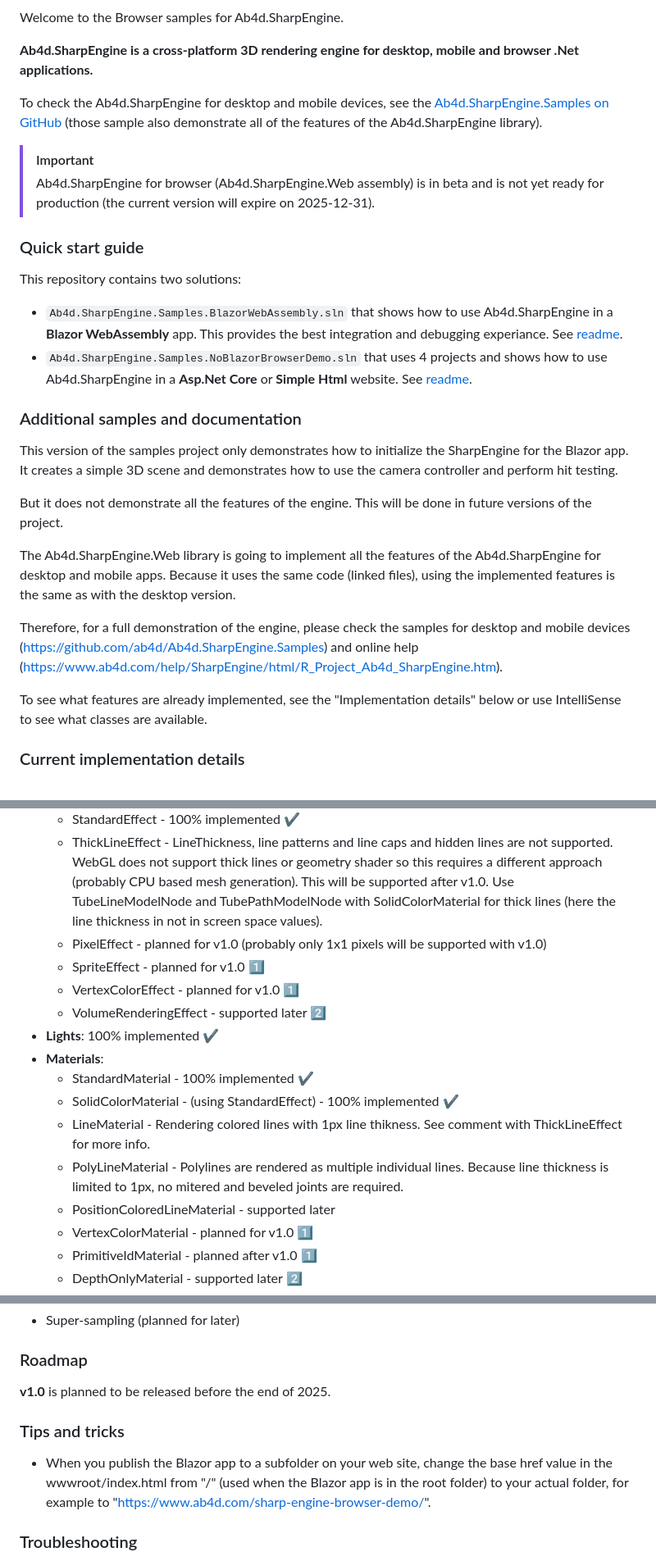
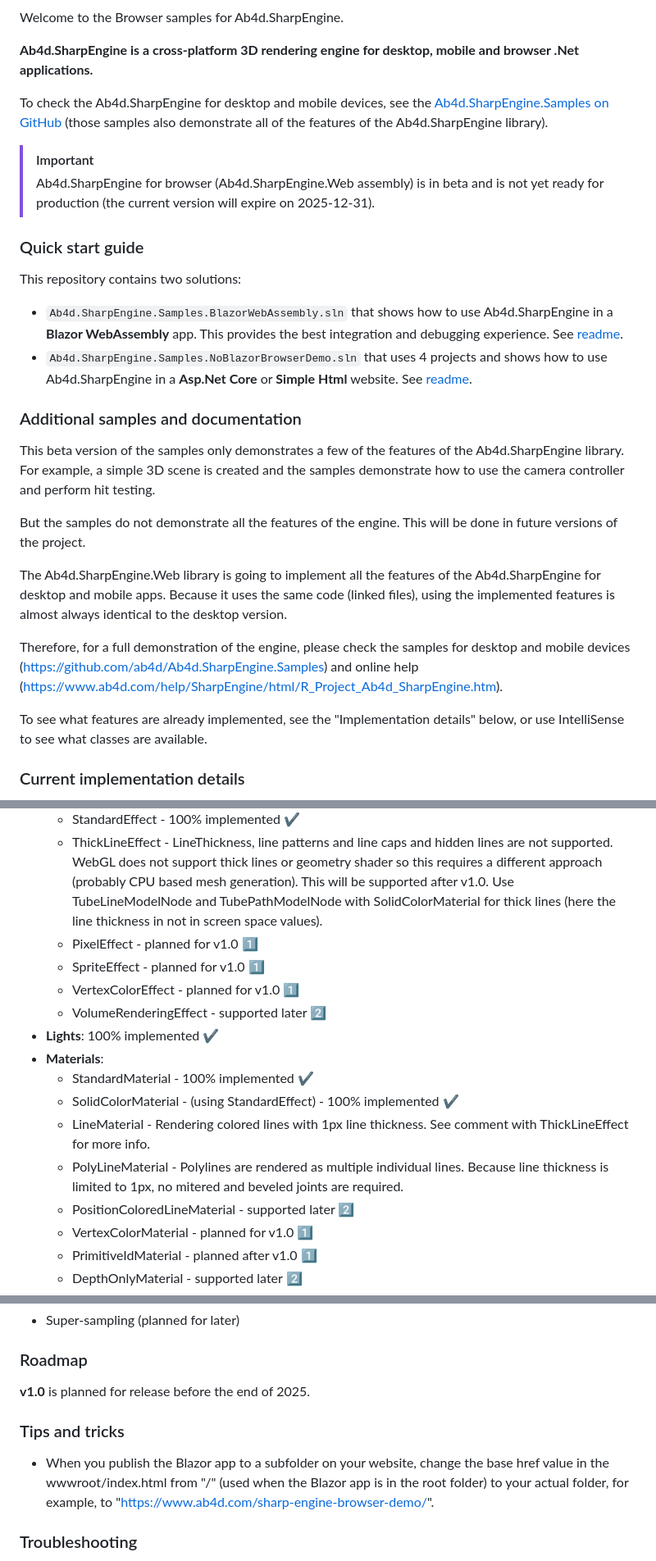
Before and after one commit to ab4d/Ab4d.SharpEngine.Samples.Web, a Markdown page: README.md, 3 parts joined by grey strips. Shown at 82% size. Drawn GitHub-style.

Commit message:
Fix typos and improve clarity in README.md
Updated wording for clarity and corrected typos in README.

```diff
--- a/README.md
+++ b/README.md
@@ -6,7 +6,7 @@ Welcome to the Browser samples for Ab4d.SharpEngine.
 
 **Ab4d.SharpEngine is a cross-platform 3D rendering engine for desktop, mobile and browser .Net applications.**
 
-To check the Ab4d.SharpEngine for desktop and mobile devices, see the [Ab4d.SharpEngine.Samples on GitHub](https://github.com/ab4d/Ab4d.SharpEngine.Samples) (those sample also demonstrate all of the features of the Ab4d.SharpEngine library).
+To check the Ab4d.SharpEngine for desktop and mobile devices, see the [Ab4d.SharpEngine.Samples on GitHub](https://github.com/ab4d/Ab4d.SharpEngine.Samples) (those samples also demonstrate all of the features of the Ab4d.SharpEngine library).
 
 > [!IMPORTANT]
 > Ab4d.SharpEngine for browser (Ab4d.SharpEngine.Web assembly) is in beta and is not yet ready for production (the current version will expire on 2025-12-31).
@@ -14,24 +14,24 @@ To check the Ab4d.SharpEngine for desktop and mobile devices, see the [Ab4d.Shar
 ### Quick start guide
 
 This repository contains two solutions:
-- `Ab4d.SharpEngine.Samples.BlazorWebAssembly.sln` that shows how to use Ab4d.SharpEngine in a **Blazor WebAssembly** app. This provides the best integration and debugging experiance. See [readme](Ab4d.SharpEngine.Samples.BlazorWebAssembly/README.md).
+- `Ab4d.SharpEngine.Samples.BlazorWebAssembly.sln` that shows how to use Ab4d.SharpEngine in a **Blazor WebAssembly** app. This provides the best integration and debugging experience. See [readme](Ab4d.SharpEngine.Samples.BlazorWebAssembly/README.md).
 - `Ab4d.SharpEngine.Samples.NoBlazorBrowserDemo.sln` that uses 4 projects and shows how to use Ab4d.SharpEngine in a **Asp.Net Core** or **Simple Html** website. See [readme](Ab4d.SharpEngine.Samples.WebAssemblyDemo/README.md).
 
 
 ### Additional samples and documentation
 
-This version of the samples project only demonstrates how to initialize the SharpEngine for the Blazor app.
-It creates a simple 3D scene and demonstrates how to use the camera controller and perform hit testing.
+This beta version of the samples only demonstrates a few of the features of the Ab4d.SharpEngine library.
+For example, a simple 3D scene is created and the samples demonstrate how to use the camera controller and perform hit testing.
 
-But it does not demonstrate all the features of the engine. This will be done in future versions of the project.
+But the samples do not demonstrate all the features of the engine. This will be done in future versions of the project.
 
 The Ab4d.SharpEngine.Web library is going to implement all the features of the Ab4d.SharpEngine for desktop and mobile apps.
-Because it uses the same code (linked files), using the implemented features is the same as with the desktop version.
+Because it uses the same code (linked files), using the implemented features is almost always identical to the desktop version.
 
 Therefore, for a full demonstration of the engine, please check the samples for desktop and mobile devices (https://github.com/ab4d/Ab4d.SharpEngine.Samples) and
 online help (https://www.ab4d.com/help/SharpEngine/html/R_Project_Ab4d_SharpEngine.htm).
 
-To see what features are already implemented, see the "Implementation details" below or
+To see what features are already implemented, see the "Implementation details" below, or
 use IntelliSense to see what classes are available.
 
 
@@ -44,7 +44,7 @@ Namespace implementation status (**compared to desktop and mobile Ab4d.SharpEngi
     - StandardEffect - 100% implemented :heavy_check_mark:
     - ThickLineEffect - LineThickness, line patterns and line caps and hidden lines are not supported.
       WebGL does not support thick lines or geometry shader so this requires a different approach (probably CPU based mesh generation). This will be supported after v1.0. Use TubeLineModelNode and TubePathModelNode with SolidColorMaterial for thick lines (here the line thickness in not in screen space values).
-    - PixelEffect - planned for v1.0 (probably only 1x1 pixels will be supported with v1.0)
+    - PixelEffect - planned for v1.0 :one:
     - SpriteEffect - planned for v1.0 :one:
     - VertexColorEffect - planned for v1.0 :one:
     - VolumeRenderingEffect - supported later :two:
@@ -52,9 +52,9 @@ Namespace implementation status (**compared to desktop and mobile Ab4d.SharpEngi
 - **Materials**:
     - StandardMaterial - 100% implemented :heavy_check_mark:
     - SolidColorMaterial - (using StandardEffect) - 100% implemented :heavy_check_mark:
-    - LineMaterial - Rendering colored lines with 1px line thikness. See comment with ThickLineEffect for more info.
+    - LineMaterial - Rendering colored lines with 1px line thickness. See comment with ThickLineEffect for more info.
     - PolyLineMaterial - Polylines are rendered as multiple individual lines. Because line thickness is limited to 1px, no mitered and beveled joints are required.
-    - PositionColoredLineMaterial - supported later
+    - PositionColoredLineMaterial - supported later :two:
     - VertexColorMaterial - planned for v1.0 :one:
     - PrimitiveIdMaterial - planned after v1.0 :one:
     - DepthOnlyMaterial - supported later :two:
@@ -89,13 +89,13 @@ Other not implemented features:
 
 ### Roadmap
 
-**v1.0** is planned to be released before the end of 2025.
+**v1.0** is planned for release before the end of 2025.
 
 
  ### Tips and tricks
 
- - When you publish the Blazor app to a subfolder on your web site, change the base href value in the wwwroot/index.html
-   from "/" (used when the Blazor app is in the root folder) to your actual folder, for example to "https://www.ab4d.com/sharp-engine-browser-demo/".
+ - When you publish the Blazor app to a subfolder on your website, change the base href value in the wwwroot/index.html
+   from "/" (used when the Blazor app is in the root folder) to your actual folder, for example, to "https://www.ab4d.com/sharp-engine-browser-demo/".
 
 
 ### Troubleshooting
```
